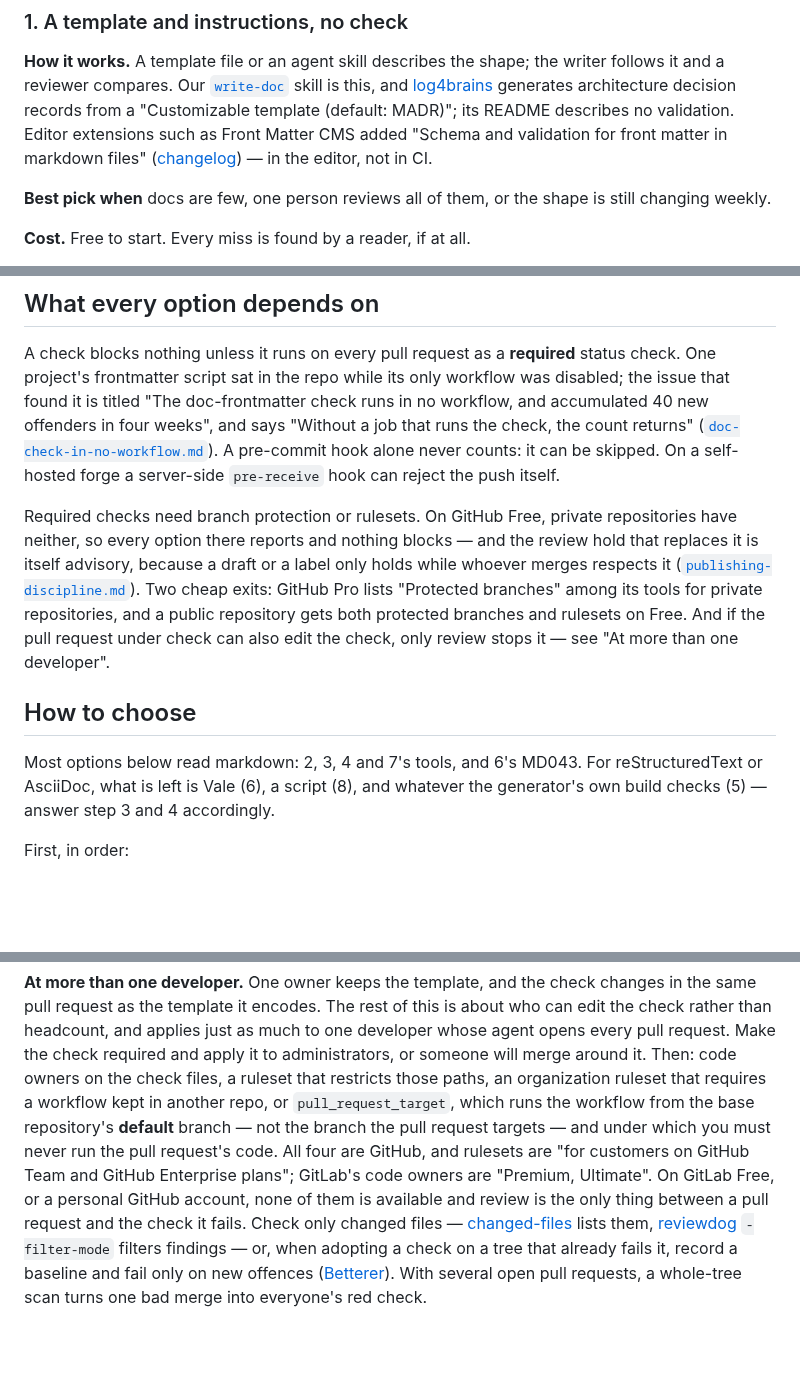
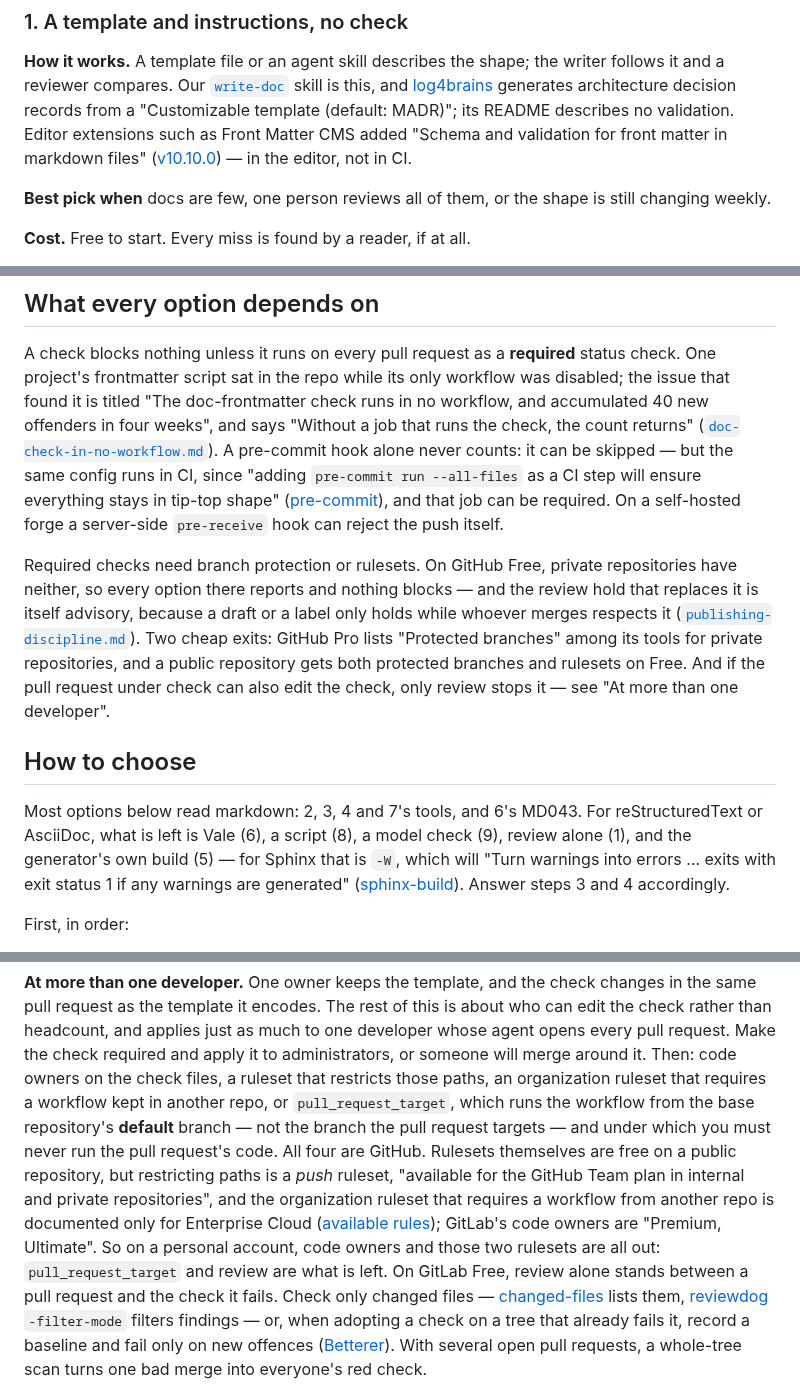
Before and after one commit to Osasuwu/jarvis-oss, a Markdown page: docs/doc-structure-gate.md, 3 parts joined by grey strips. Rendered like a GitHub page; blank space fills up the shorter version.

```diff
--- a/docs/doc-structure-gate.md
+++ b/docs/doc-structure-gate.md
@@ -39,7 +39,7 @@ and a reviewer compares. Our [`write-doc`](../.agents/skills/write-doc/SKILL.md)
 and [log4brains](https://github.com/thomvaill/log4brains) generates architecture decision records
 from a "Customizable template (default: MADR)"; its README describes no validation. Editor
 extensions such as Front Matter CMS added "Schema and validation for front matter in markdown
-files" ([changelog](https://frontmatter.codes/changelog)) — in the editor, not in CI.
+files" ([v10.10.0](https://frontmatter.codes/updates/v10.10.0)) — in the editor, not in CI.
 
 **Best pick when** docs are few, one person reviews all of them, or the shape is still changing
 weekly.
@@ -207,7 +207,9 @@ project's frontmatter script sat in the repo while its only workflow was disable
 found it is titled "The doc-frontmatter check runs in no workflow, and accumulated 40 new
 offenders in four weeks", and says "Without a job that runs the check, the count returns"
 ([`doc-check-in-no-workflow.md`](../examples/doc-check-in-no-workflow.md)). A pre-commit hook
-alone never counts: it can be skipped. On a self-hosted forge a server-side `pre-receive` hook can
+alone never counts: it can be skipped — but the same config runs in CI, since "adding
+`pre-commit run --all-files` as a CI step will ensure everything stays in tip-top shape"
+([pre-commit](https://pre-commit.com/)), and that job can be required. On a self-hosted forge a server-side `pre-receive` hook can
 reject the push itself.
 
 Required checks need branch protection or rulesets. On GitHub Free, private repositories have
@@ -221,8 +223,11 @@ check, only review stops it — see "At more than one developer".
 ## How to choose
 
 Most options below read markdown: 2, 3, 4 and 7's tools, and 6's MD043. For reStructuredText or
-AsciiDoc, what is left is Vale (6), a script (8), and whatever the generator's own build checks
-(5) — answer step 3 and 4 accordingly.
+AsciiDoc, what is left is Vale (6), a script (8), a model check (9), review alone (1), and the
+generator's own build (5) — for Sphinx that is `-W`, which will "Turn warnings into errors …
+exits with exit status 1 if any warnings are generated"
+([sphinx-build](https://www.sphinx-doc.org/en/master/man/sphinx-build.html)). Answer steps 3 and 4
+accordingly.
 
 First, in order:
 
@@ -266,10 +271,14 @@ Make the check required and apply it to administrators, or someone will merge ar
 code owners on the check files, a ruleset that restricts those paths, an organization ruleset
 that requires a workflow kept in another repo, or `pull_request_target`, which runs the workflow
 from the base repository's **default** branch — not the branch the pull request targets — and
-under which you must never run the pull request's code. All four are GitHub, and rulesets are
-"for customers on GitHub Team and GitHub Enterprise plans"; GitLab's code owners are "Premium,
-Ultimate". On GitLab Free, or a personal GitHub account, none of them is available and review is
-the only thing between a pull request and the check it fails. Check only changed files —
+under which you must never run the pull request's code. All four are GitHub. Rulesets themselves
+are free on a public repository, but restricting paths is a *push* ruleset, "available for the
+GitHub Team plan in internal and private repositories", and the organization ruleset that requires
+a workflow from another repo is documented only for Enterprise Cloud
+([available rules](https://docs.github.com/en/enterprise-cloud@latest/repositories/configuring-branches-and-merges-in-your-repository/managing-rulesets/available-rules-for-rulesets));
+GitLab's code owners are "Premium, Ultimate". So on a personal account, code owners and those two
+rulesets are all out: `pull_request_target` and review are what is left. On GitLab Free, review
+alone stands between a pull request and the check it fails. Check only changed files —
 [changed-files](https://github.com/tj-actions/changed-files) lists them,
 [reviewdog](https://github.com/reviewdog/reviewdog) `-filter-mode` filters findings — or, when
 adopting a check on a tree that already fails it, record a baseline and fail only on new offences
```
Also changed, not shown: docs/private-literal-scrub.md (+50 -54 lines), docs/publishing-discipline.md (+46 -46 lines).
